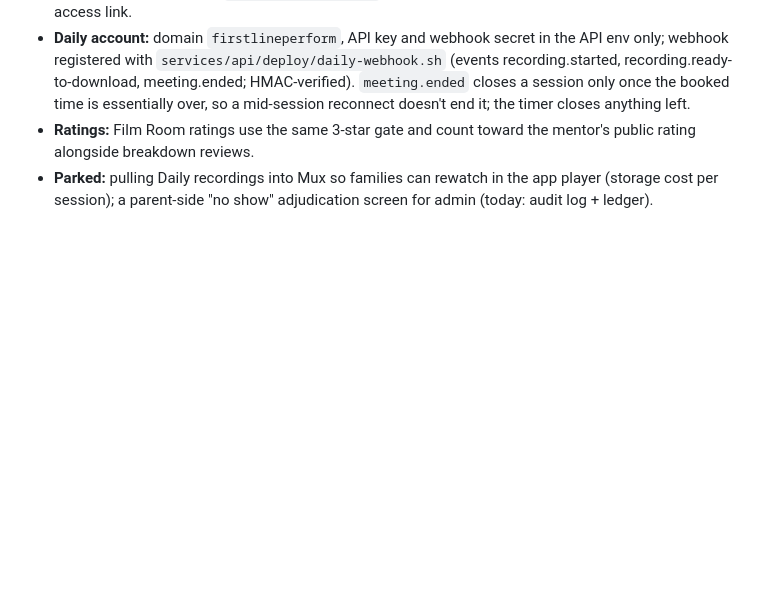
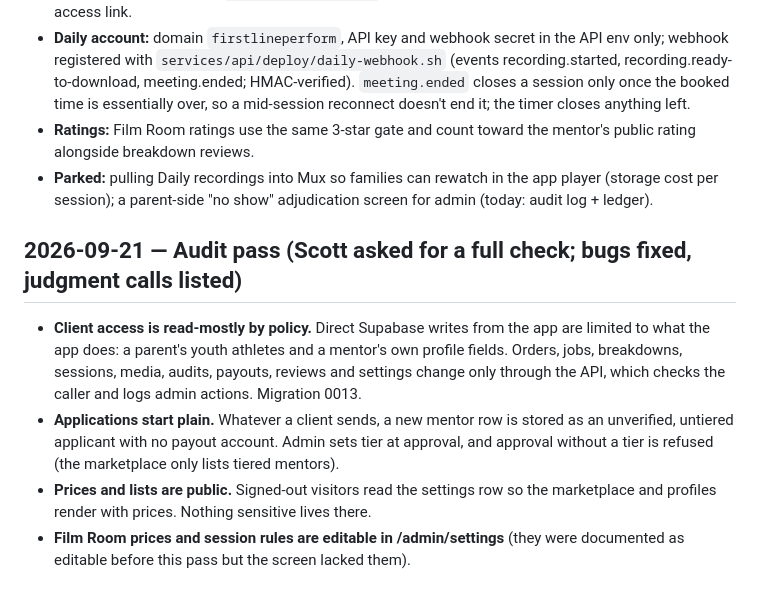
Before and after one commit to Firstlineperformancellc/platform, a Markdown page: docs/DECISIONS.md, the part around the change. Drawn GitHub-style; blank space fills up the shorter version.

Commit message:
docs: audit pass decisions
Co-Authored-By: Claude Fable 5.1 <noreply@anthropic.com>

```diff
--- a/docs/DECISIONS.md
+++ b/docs/DECISIONS.md
@@ -67,3 +67,10 @@ Junior levels (OHL/WHL/QMJHL, USHL/NAHL/BCHL) are selectable as "highest level p
 - **Daily account:** domain `firstlineperform`, API key and webhook secret in the API env only; webhook registered with `services/api/deploy/daily-webhook.sh` (events recording.started, recording.ready-to-download, meeting.ended; HMAC-verified). `meeting.ended` closes a session only once the booked time is essentially over, so a mid-session reconnect doesn't end it; the timer closes anything left.
 - **Ratings:** Film Room ratings use the same 3-star gate and count toward the mentor's public rating alongside breakdown reviews.
 - **Parked:** pulling Daily recordings into Mux so families can rewatch in the app player (storage cost per session); a parent-side "no show" adjudication screen for admin (today: audit log + ledger).
+
+## 2026-09-21 — Audit pass (Scott asked for a full check; bugs fixed, judgment calls listed)
+
+- **Client access is read-mostly by policy.** Direct Supabase writes from the app are limited to what the app does: a parent's youth athletes and a mentor's own profile fields. Orders, jobs, breakdowns, sessions, media, audits, payouts, reviews and settings change only through the API, which checks the caller and logs admin actions. Migration 0013.
+- **Applications start plain.** Whatever a client sends, a new mentor row is stored as an unverified, untiered applicant with no payout account. Admin sets tier at approval, and approval without a tier is refused (the marketplace only lists tiered mentors).
+- **Prices and lists are public.** Signed-out visitors read the settings row so the marketplace and profiles render with prices. Nothing sensitive lives there.
+- **Film Room prices and session rules are editable in /admin/settings** (they were documented as editable before this pass but the screen lacked them).
```
